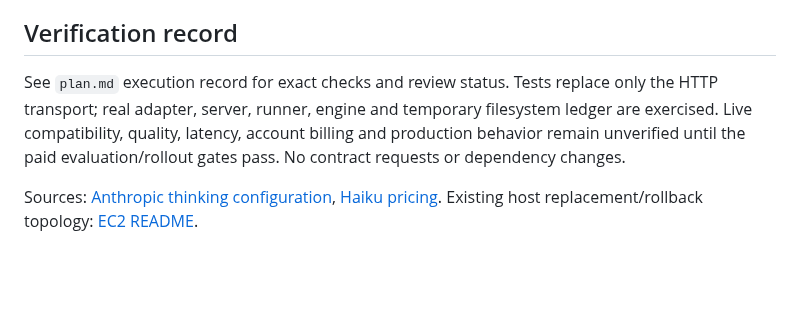
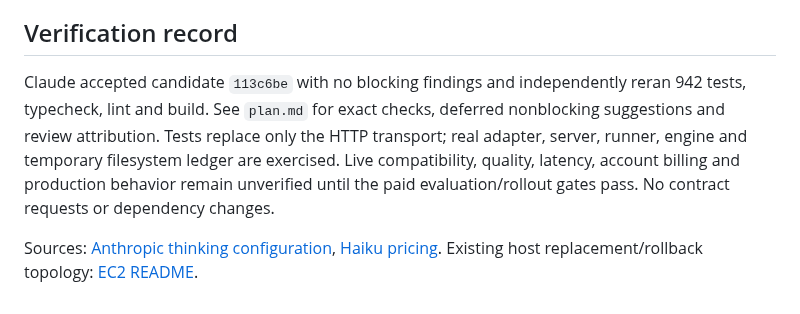
Before and after one commit to ProPhuMy/News-game, a Markdown page: deployment/ai/README.md, the part around the change. GitHub-like rendering; blank space fills up the shorter version.

Commit message:
docs: record AI preparation counterpart acceptance

```diff
--- a/deployment/ai/README.md
+++ b/deployment/ai/README.md
@@ -45,6 +45,6 @@ Proposed initial evaluation: **at most 100 outbound attempts**, counting writing
 
 ## Verification record
 
-See `plan.md` execution record for exact checks and review status. Tests replace only the HTTP transport; real adapter, server, runner, engine and temporary filesystem ledger are exercised. Live compatibility, quality, latency, account billing and production behavior remain unverified until the paid evaluation/rollout gates pass. No contract requests or dependency changes.
+Claude accepted candidate `113c6be` with no blocking findings and independently reran 942 tests, typecheck, lint and build. See `plan.md` for exact checks, deferred nonblocking suggestions and review attribution. Tests replace only the HTTP transport; real adapter, server, runner, engine and temporary filesystem ledger are exercised. Live compatibility, quality, latency, account billing and production behavior remain unverified until the paid evaluation/rollout gates pass. No contract requests or dependency changes.
 
 Sources: [Anthropic thinking configuration](https://platform.claude.com/docs/en/build-with-claude/thinking-troubleshooting), [Haiku pricing](https://www.anthropic.com/claude/haiku). Existing host replacement/rollback topology: [EC2 README](../ec2/README.md).
```
Also changed, not shown: deployment/ai/plan.md (+10 -1 lines).
